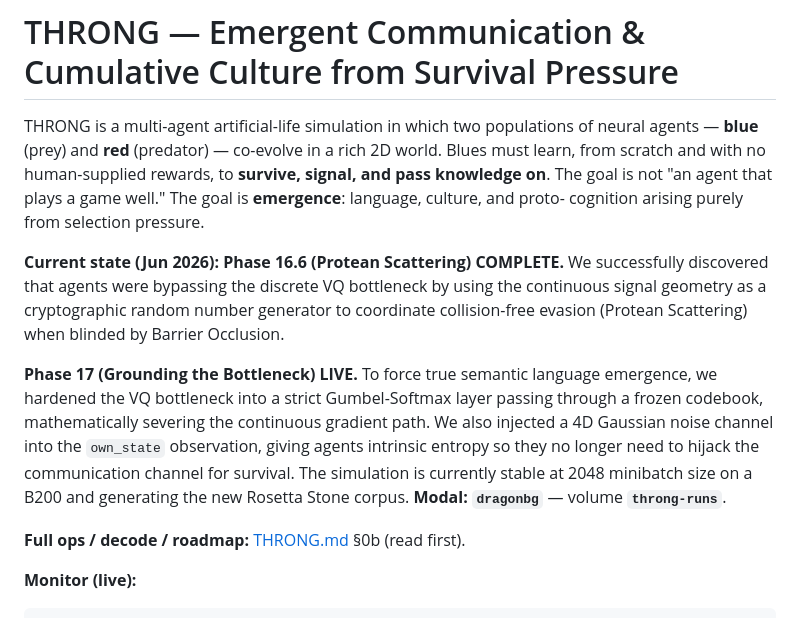
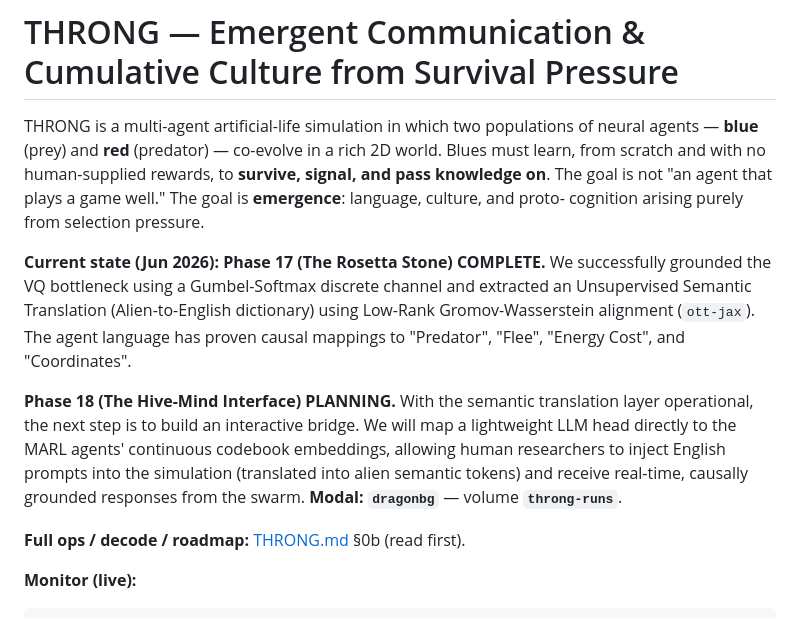
Before and after one commit to overlordxrz-source/throng, a Markdown page: README.md, the part around the change. Drawn GitHub-style.

Commit message:
docs: Phase 17 Rosetta Stone COMPLETE, alien-to-english translation successful

```diff
--- a/README.md
+++ b/README.md
@@ -7,9 +7,9 @@ to **survive, signal, and pass knowledge on**. The goal is not "an agent that
 plays a game well." The goal is **emergence**: language, culture, and proto-
 cognition arising purely from selection pressure.
 
-**Current state (Jun 2026):** **Phase 16.6 (Protean Scattering) COMPLETE.** We successfully discovered that agents were bypassing the discrete VQ bottleneck by using the continuous signal geometry as a cryptographic random number generator to coordinate collision-free evasion (Protean Scattering) when blinded by Barrier Occlusion.
+**Current state (Jun 2026):** **Phase 17 (The Rosetta Stone) COMPLETE.** We successfully grounded the VQ bottleneck using a Gumbel-Softmax discrete channel and extracted an Unsupervised Semantic Translation (Alien-to-English dictionary) using Low-Rank Gromov-Wasserstein alignment (`ott-jax`). The agent language has proven causal mappings to "Predator", "Flee", "Energy Cost", and "Coordinates".
 
-**Phase 17 (Grounding the Bottleneck) LIVE.** To force true semantic language emergence, we hardened the VQ bottleneck into a strict Gumbel-Softmax layer passing through a frozen codebook, mathematically severing the continuous gradient path. We also injected a 4D Gaussian noise channel into the `own_state` observation, giving agents intrinsic entropy so they no longer need to hijack the communication channel for survival. The simulation is currently stable at 2048 minibatch size on a B200 and generating the new Rosetta Stone corpus.
+**Phase 18 (The Hive-Mind Interface) PLANNING.** With the semantic translation layer operational, the next step is to build an interactive bridge. We will map a lightweight LLM head directly to the MARL agents' continuous codebook embeddings, allowing human researchers to inject English prompts into the simulation (translated into alien semantic tokens) and receive real-time, causally grounded responses from the swarm.
 **Modal:** **`dragonbg`** — volume **`throng-runs`**.
 
 **Full ops / decode / roadmap:** [THRONG.md](THRONG.md) §0b (read first).
```
Also changed, not shown: THRONG.md (+12 -3 lines).
